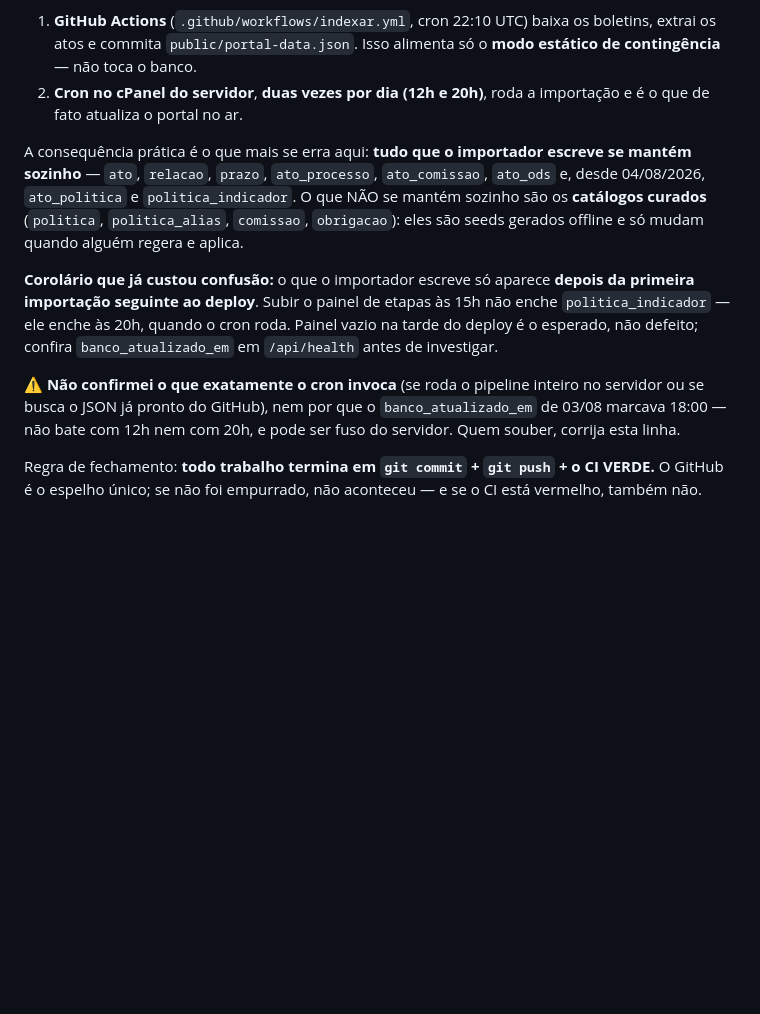
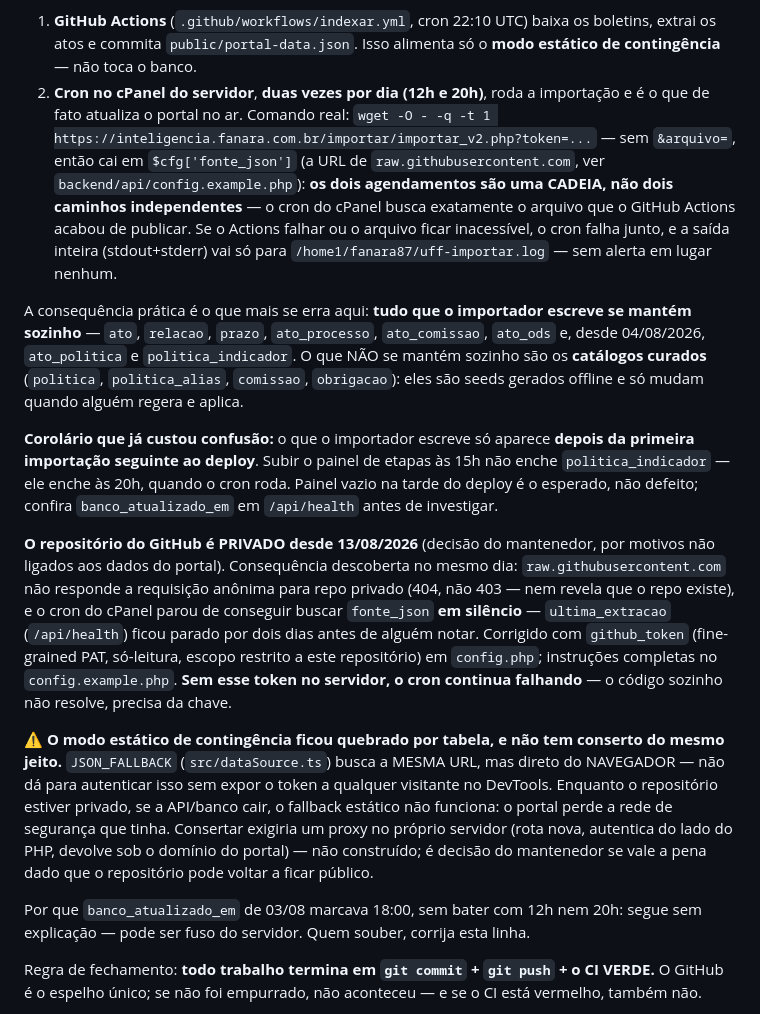
Before and after one commit to estudio-max/Portal-de-Normas-e-atos-da-UFF, a Markdown page: CLAUDE.md, the part around the change. Drawn GitHub-style; blank space fills up the shorter version.

Commit message:
docs: resolve a incerteza sobre o que o cron invoca + repo privado desde 13/08
Tinha uma marca de "não confirmei o que o cron invoca" há semanas. Resolvida
com o comando real do cron (visto hoje): confirma que os dois agendamentos
são uma CADEIA — o cPanel busca exatamente o que o GitHub Actions acabou de
publicar — não dois caminhos independentes como o texto sugeria antes.

Documenta também: repo privado desde 13/08/2026, o efeito em cascata sobre o
cron (corrigido) e sobre o modo estático de contingência (não corrigido,
fica registrado como limitação aberta).

Co-Authored-By: Claude Sonnet 5 <noreply@anthropic.com>

```diff
--- a/CLAUDE.md
+++ b/CLAUDE.md
@@ -36,7 +36,15 @@ alimenta produção). Mapa em [`../LEIA-ME.md`](../LEIA-ME.md).
    os boletins, extrai os atos e commita `public/portal-data.json`. Isso
    alimenta só o **modo estático de contingência** — não toca o banco.
 2. **Cron no cPanel do servidor**, **duas vezes por dia (12h e 20h)**, roda a
-   importação e é o que de fato atualiza o portal no ar.
+   importação e é o que de fato atualiza o portal no ar. Comando real:
+   `wget -O - -q -t 1 https://inteligencia.fanara.com.br/importar/importar_v2.php?token=...`
+   — sem `&arquivo=`, então cai em `$cfg['fonte_json']` (a URL de
+   `raw.githubusercontent.com`, ver `backend/api/config.example.php`): **os
+   dois agendamentos são uma CADEIA, não dois caminhos independentes** — o
+   cron do cPanel busca exatamente o arquivo que o GitHub Actions acabou de
+   publicar. Se o Actions falhar ou o arquivo ficar inacessível, o cron falha
+   junto, e a saída inteira (stdout+stderr) vai só para
+   `/home1/fanara87/uff-importar.log` — sem alerta em lugar nenhum.
 
 A consequência prática é o que mais se erra aqui: **tudo que o importador
 escreve se mantém sozinho** — `ato`, `relacao`, `prazo`, `ato_processo`,
@@ -51,10 +59,30 @@ offline e só mudam quando alguém regera e aplica.
 vazio na tarde do deploy é o esperado, não defeito; confira `banco_atualizado_em`
 em `/api/health` antes de investigar.
 
-⚠️ **Não confirmei o que exatamente o cron invoca** (se roda o pipeline
-inteiro no servidor ou se busca o JSON já pronto do GitHub), nem por que o
-`banco_atualizado_em` de 03/08 marcava 18:00 — não bate com 12h nem com 20h,
-e pode ser fuso do servidor. Quem souber, corrija esta linha.
+**O repositório do GitHub é PRIVADO desde 13/08/2026** (decisão do
+mantenedor, por motivos não ligados aos dados do portal). Consequência
+descoberta no mesmo dia: `raw.githubusercontent.com` não responde a
+requisição anônima para repo privado (404, não 403 — nem revela que o repo
+existe), e o cron do cPanel parou de conseguir buscar `fonte_json` **em
+silêncio** — `ultima_extracao` (`/api/health`) ficou parado por dois dias
+antes de alguém notar. Corrigido com `github_token` (fine-grained PAT,
+só-leitura, escopo restrito a este repositório) em `config.php`; instruções
+completas no `config.example.php`. **Sem esse token no servidor, o cron
+continua falhando** — o código sozinho não resolve, precisa da chave.
+
+⚠️ **O modo estático de contingência ficou quebrado por tabela, e não tem
+conserto do mesmo jeito.** `JSON_FALLBACK` (`src/dataSource.ts`) busca a
+MESMA URL, mas direto do NAVEGADOR — não dá para autenticar isso sem expor o
+token a qualquer visitante no DevTools. Enquanto o repositório estiver
+privado, se a API/banco cair, o fallback estático não funciona: o portal
+perde a rede de segurança que tinha. Consertar exigiria um proxy no próprio
+servidor (rota nova, autentica do lado do PHP, devolve sob o domínio do
+portal) — não construído; é decisão do mantenedor se vale a pena dado que o
+repositório pode voltar a ficar público.
+
+Por que `banco_atualizado_em` de 03/08 marcava 18:00, sem bater com 12h nem
+20h: segue sem explicação — pode ser fuso do servidor. Quem souber, corrija
+esta linha.
 
 Regra de fechamento: **todo trabalho termina em `git commit` + `git push` + o CI
 VERDE.** O GitHub é o espelho único; se não foi empurrado, não aconteceu — e se
```
